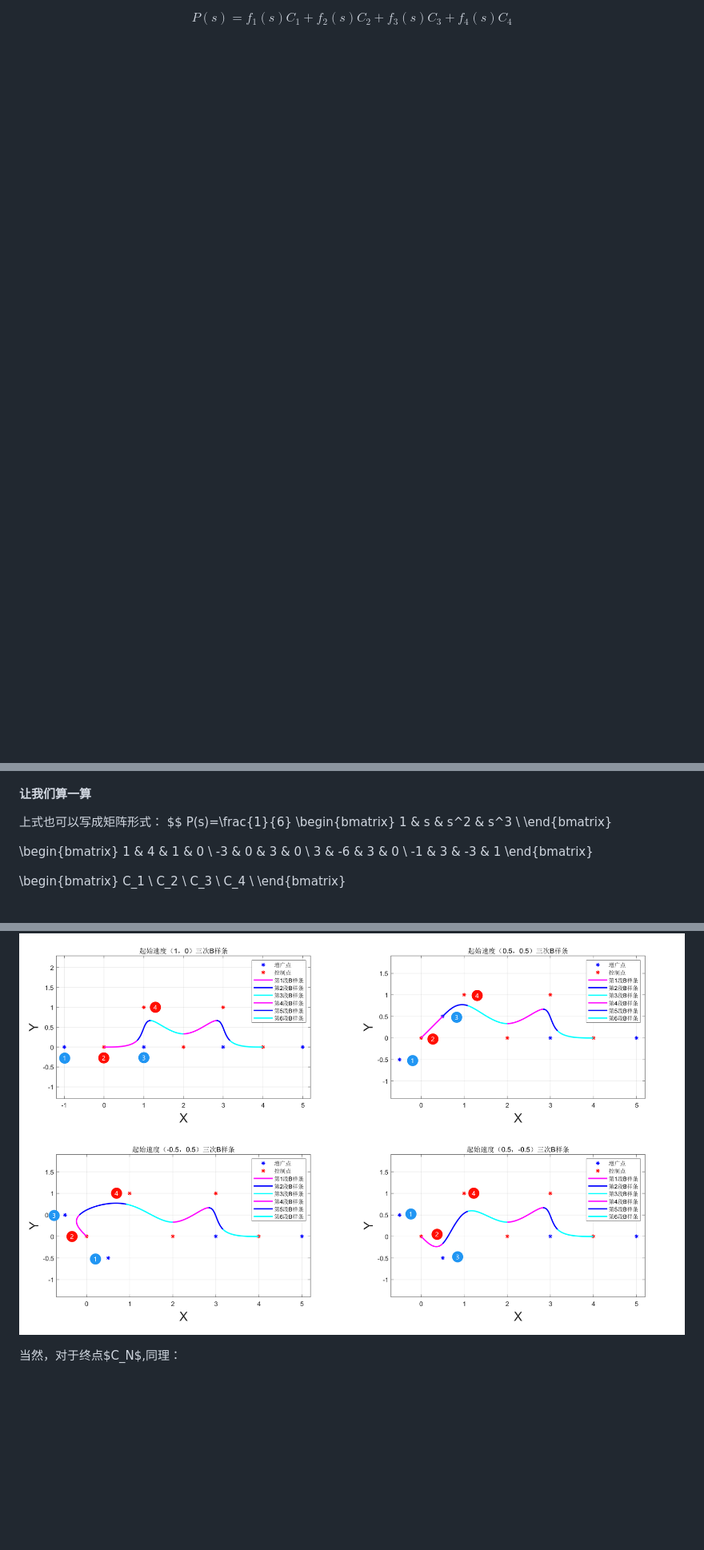
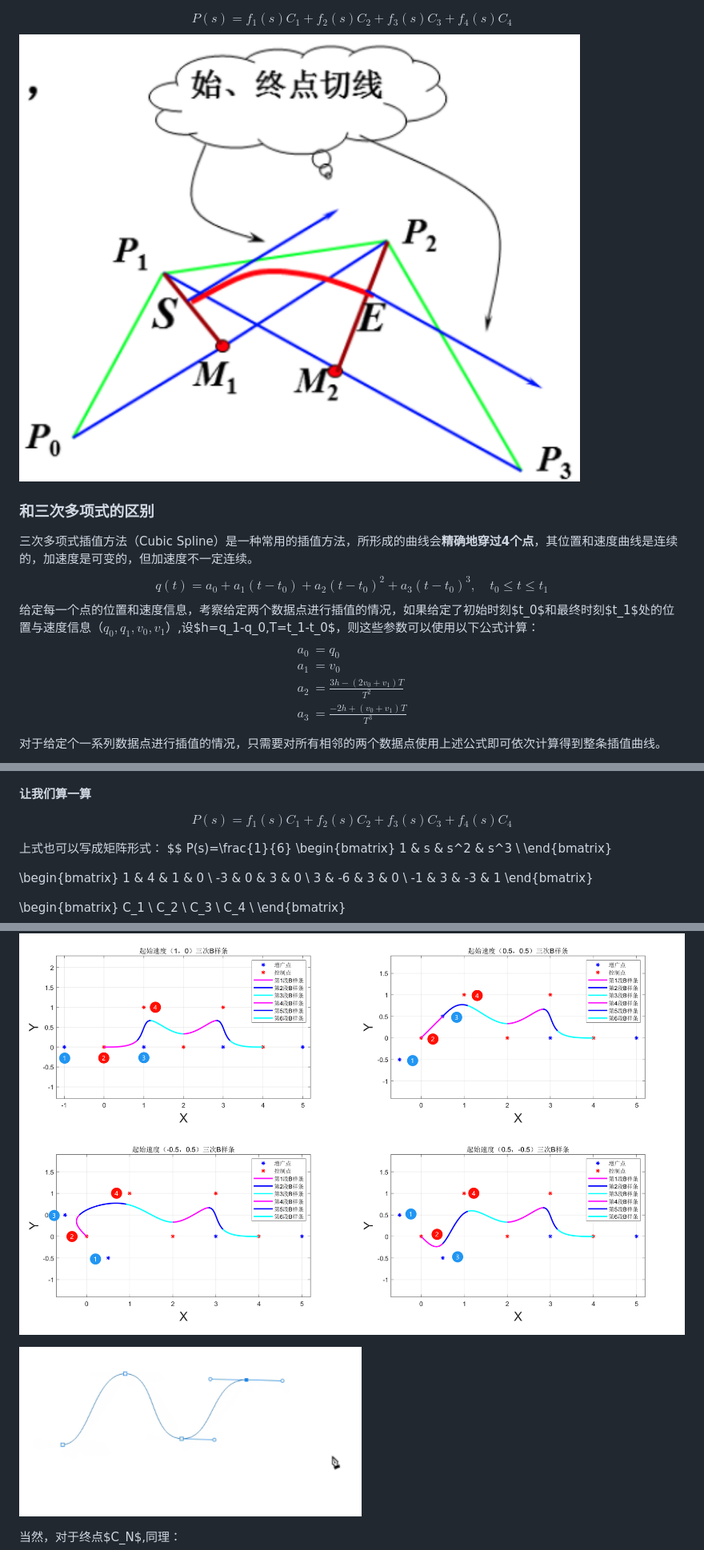
Before and after one commit to Yueyuanh/Bspline, a Markdown page: BSpline.md, 3 parts joined by grey strips. Shown: that part at 80% size. GitHub-like rendering; pictures changed too: DOC/3BS.png (added), DOC/B.png (added); blank space fills up the shorter version.

```diff
--- a/BSpline.md
+++ b/BSpline.md
@@ -13,3 +22,22 @@ $$
 $$
 P(s)=f_1(s)C_1+f_2(s)C_2+f_3(s)C_3+f_4(s)C_4
 $$
+<img src="DOC/3BS.png" style="zoom:50%;" />
+
+### 和三次多项式的区别
+
+三次多项式插值方法（Cubic Spline）是一种常用的插值方法，所形成的曲线会**精确地穿过4个点**，其位置和速度曲线是连续的，加速度是可变的，但加速度不一定连续。
+$$
+q(t)=a_0+a_1(t-t_0)+a_2(t-t_0)^2+a_3(t-t_0)^3 ,  \quad t_0\leq t \leq t_1
+$$
+给定每一个点的位置和速度信息，考察给定两个数据点进行插值的情况，如果给定了初始时刻$t_0$和最终时刻$t_1$处的位置与速度信息（$q_0,q_1,v_0,v_1$）,设$h=q_1-q_0,T=t_1-t_0$，则这些参数可以使用以下公式计算：
+$$
+\begin{align}
+a_0 &=q_0 \\
+a_1 &=v_0 \\
+a_2 &=\frac{3h-(2v_0+v_1)T}{T^2} \\
+a_3 &=\frac{-2h+(v_0+v_1)T}{T^3}
+\end{align}
+$$
+对于给定个一系列数据点进行插值的情况，只需要对所有相邻的两个数据点使用上述公式即可依次计算得到整条插值曲线。
+
@@ -73,6 +133,10 @@ Photoshop中三阶贝塞尔曲线
 <img src="DOC/4Knot1234.png" alt="4Knot1234" style="zoom: 25%;" />
 
 #### 让我们算一算
+
+$$
+P(s)=f_1(s)C_1+f_2(s)C_2+f_3(s)C_3+f_4(s)C_4
+$$
 
 上式也可以写成矩阵形式：
 $$
@@ -175,6 +239,8 @@ P(0)=C_2
 $$
 当我们重新在看这张图片时，就会恍然大悟了<img src="DOC/4SE2.png" alt="4SE" style="zoom: 33%;" />
 
+![](DOC/B.png)
+
 当然，对于终点$C_N$,同理：
 $$
 \begin{align}
```
Also changed, not shown: other parts of BSpline.md (+51 -10 lines), DOC/3B.png (added), DOC/3degree.png (added), DOC/Runge.png (added), DOC/spline.png (added), 11 other files.
